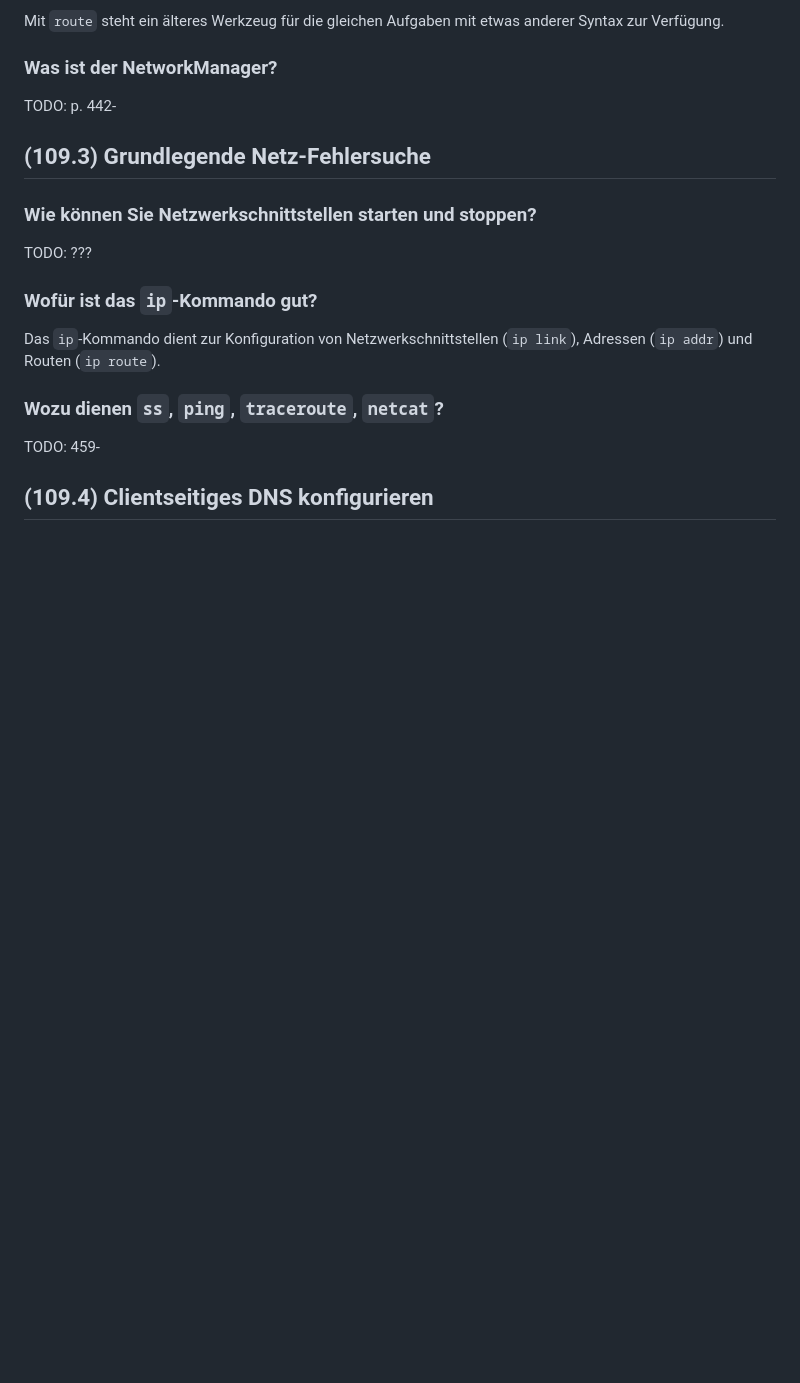
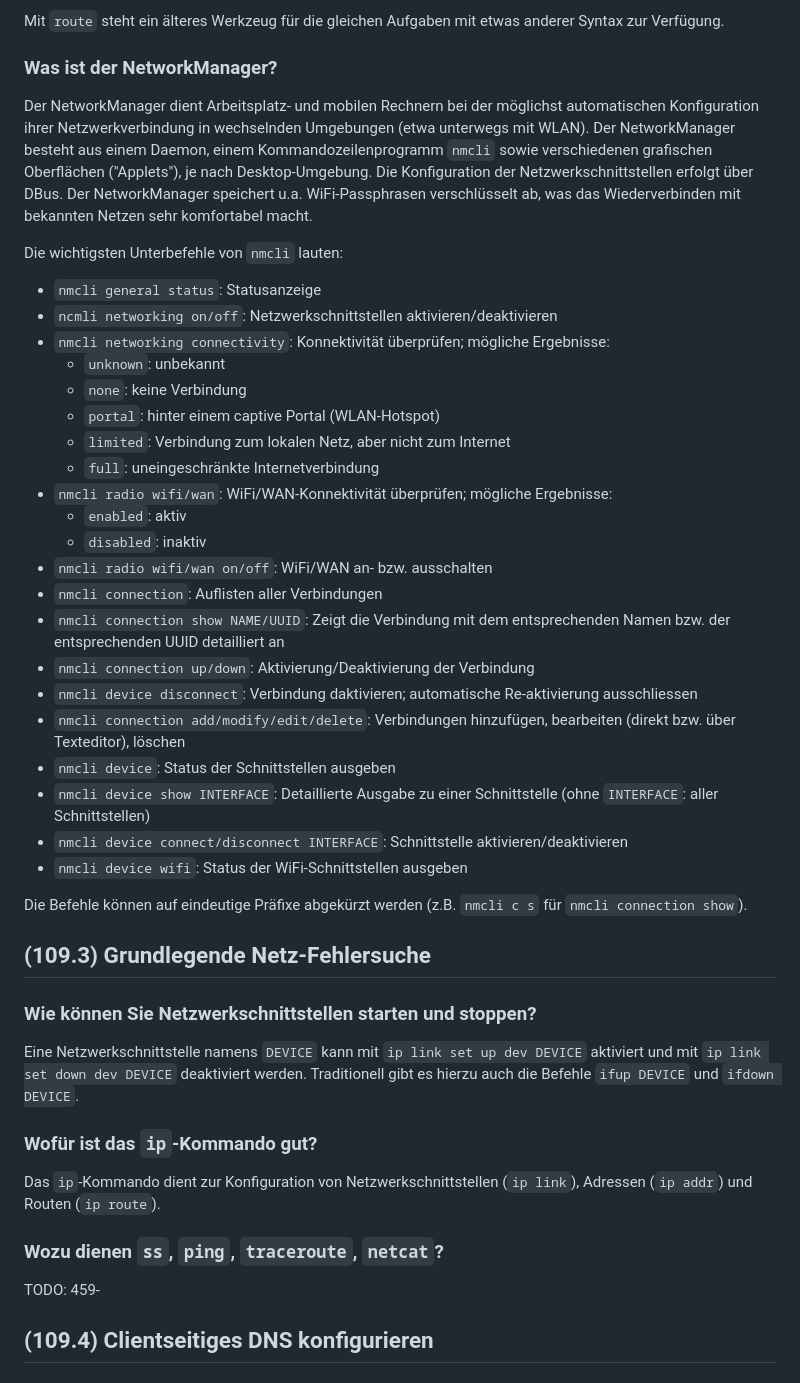
Before and after one commit to patrickbucher/docs, a Markdown page: lpic/lpic-102-qa.md, the part around the change. GitHub-like rendering; blank space fills up the shorter version.

Commit message:
working through chapter 17 (4/n)

```diff
--- a/lpic/lpic-102-qa.md
+++ b/lpic/lpic-102-qa.md
@@ -1642,13 +1642,54 @@ anderer Syntax zur Verfügung.
 
 ### Was ist der NetworkManager?
 
-TODO: p. 442-
+Der NetworkManager dient Arbeitsplatz- und mobilen Rechnern bei der möglichst
+automatischen Konfiguration ihrer Netzwerkverbindung in wechselnden Umgebungen
+(etwa unterwegs mit WLAN). Der NetworkManager besteht aus einem Daemon, einem
+Kommandozeilenprogramm `nmcli` sowie verschiedenen grafischen Oberflächen
+("Applets"), je nach Desktop-Umgebung. Die Konfiguration der
+Netzwerkschnittstellen erfolgt über DBus. Der NetworkManager speichert u.a.
+WiFi-Passphrasen verschlüsselt ab, was das Wiederverbinden mit bekannten Netzen
+sehr komfortabel macht.
+
+Die wichtigsten Unterbefehle von `nmcli` lauten:
+
+- `nmcli general status`: Statusanzeige
+- `ncmli networking on/off`: Netzwerkschnittstellen aktivieren/deaktivieren
+- `nmcli networking connectivity`: Konnektivität überprüfen; mögliche Ergebnisse:
+    - `unknown`: unbekannt
+    - `none`: keine Verbindung
+    - `portal`: hinter einem captive Portal (WLAN-Hotspot)
+    - `limited`: Verbindung zum lokalen Netz, aber nicht zum Internet
+    - `full`: uneingeschränkte Internetverbindung
+- `nmcli radio wifi/wan`: WiFi/WAN-Konnektivität überprüfen; mögliche Ergebnisse:
+    - `enabled`: aktiv
+    - `disabled`: inaktiv
+- `nmcli radio wifi/wan on/off`: WiFi/WAN an- bzw. ausschalten
+- `nmcli connection`: Auflisten aller Verbindungen
+- `nmcli connection show NAME/UUID`: Zeigt die Verbindung mit dem entsprechenden
+  Namen bzw. der entsprechenden UUID detailliert an
+- `nmcli connection up/down`: Aktivierung/Deaktivierung der Verbindung
+- `nmcli device disconnect`: Verbindung daktivieren; automatische Re-aktivierung
+  ausschliessen
+- `nmcli connection add/modify/edit/delete`: Verbindungen hinzufügen,
+  bearbeiten (direkt bzw. über Texteditor), löschen
+- `nmcli device`: Status der Schnittstellen ausgeben
+- `nmcli device show INTERFACE`: Detaillierte Ausgabe zu einer Schnittstelle
+  (ohne `INTERFACE`: aller Schnittstellen)
+- `nmcli device connect/disconnect INTERFACE`: Schnittstelle
+  aktivieren/deaktivieren
+- `nmcli device wifi`: Status der WiFi-Schnittstellen ausgeben
+
+Die Befehle können auf eindeutige Präfixe abgekürzt werden (z.B. `nmcli c s` für
+`nmcli connection show`).
 
 ## (109.3) Grundlegende Netz-Fehlersuche
 
 ### Wie können Sie Netzwerkschnittstellen starten und stoppen?
 
-TODO: ???
+Eine Netzwerkschnittstelle namens `DEVICE` kann mit `ip link set up dev DEVICE`
+aktiviert und mit `ip link set down dev DEVICE` deaktiviert werden. Traditionell
+gibt es hierzu auch die Befehle `ifup DEVICE` und `ifdown DEVICE`.
 
 ### Wofür ist das `ip`-Kommando gut?
 
```
